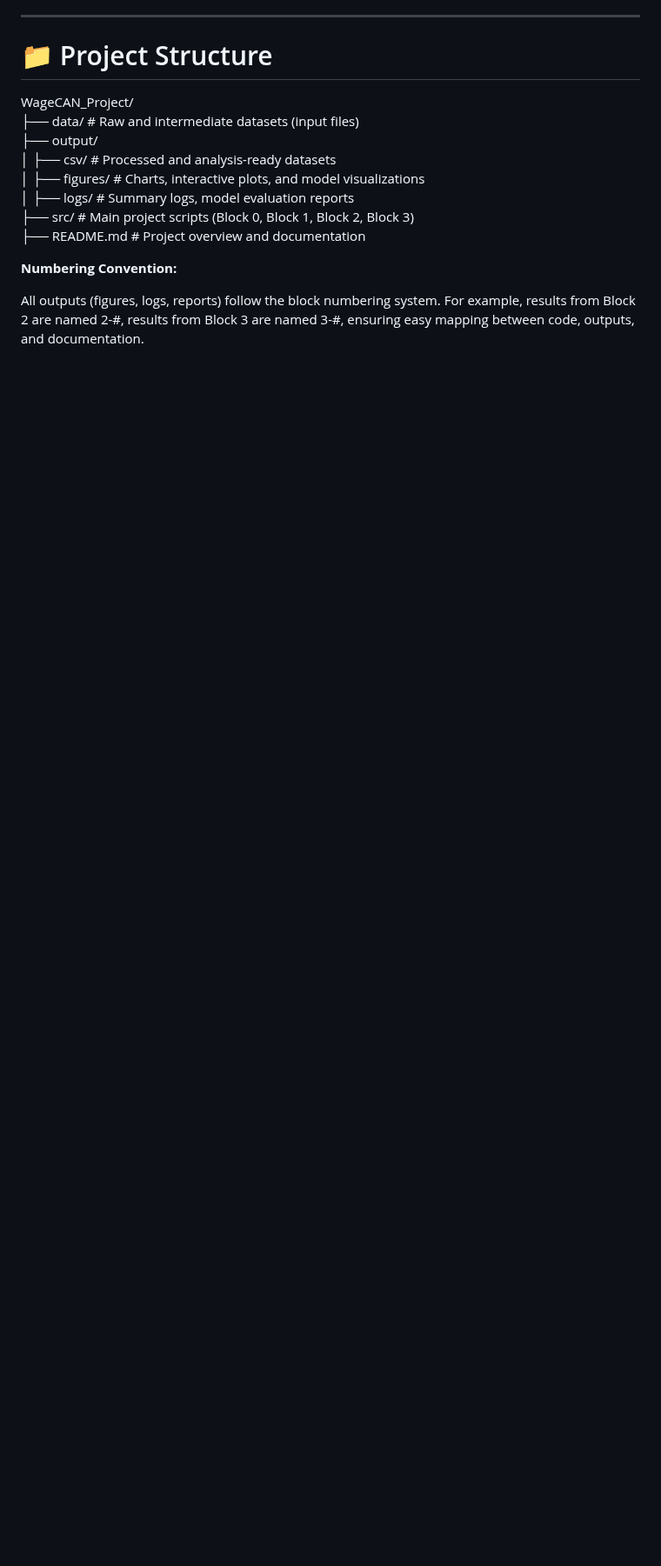
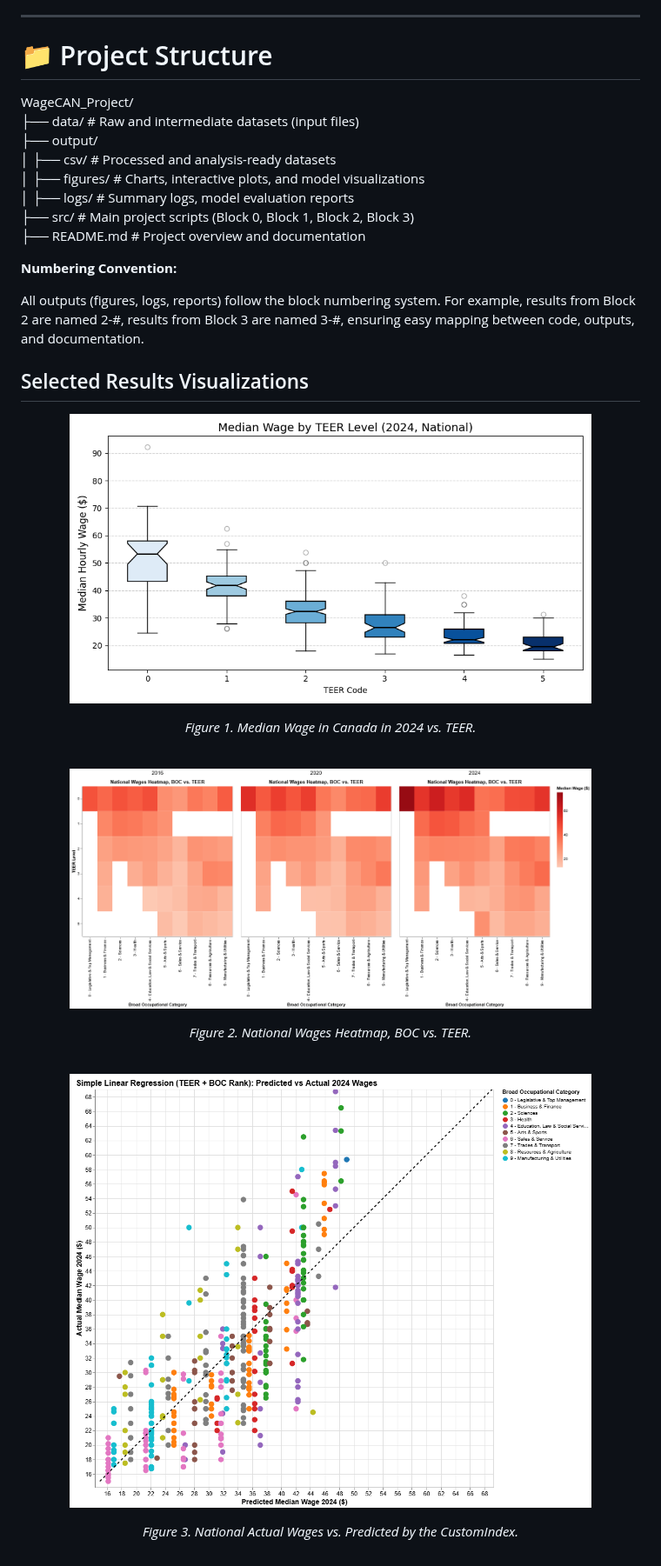
Before and after one commit to nickshlepov/WageCAN_Project, a Markdown page: README.md, the part around the change. Shown at 87% size. GitHub-like rendering; blank space fills up the shorter version.

```diff
--- a/README.md
+++ b/README.md
@@ -78,3 +78,27 @@ WageCAN_Project/
 
 All outputs (figures, logs, reports) follow the block numbering system.
 For example, results from Block 2 are named 2-#, results from Block 3 are named 3-#, ensuring easy mapping between code, outputs, and documentation.
+
+## Selected Results Visualizations
+
+<p align="center">
+  <img src="output/figures/1-1-2-National-boxplot_TEER_vs_MedianWage2024.png" width="600">
+</p>
+
+<p align="center"><i>Figure 1. Median Wage in Canada in 2024 vs. TEER.</i></p>
+
+<br>
+
+<p align="center">
+  <img src="output/figures/1-5-2-National-heatmap_national_by_broad_teer.png" width="600">
+</p>
+
+<p align="center"><i>Figure 2. National Wages Heatmap, BOC vs. TEER.</i></p>
+
+<br>
+
+<p align="center">
+  <img src="output/figures/3-1-3-National-actual_vs_predicted_simple_linear.png" width="600">
+</p>
+
+<p align="center"><i>Figure 3. National Actual Wages vs. Predicted by the CustomIndex.</i></p>
```
